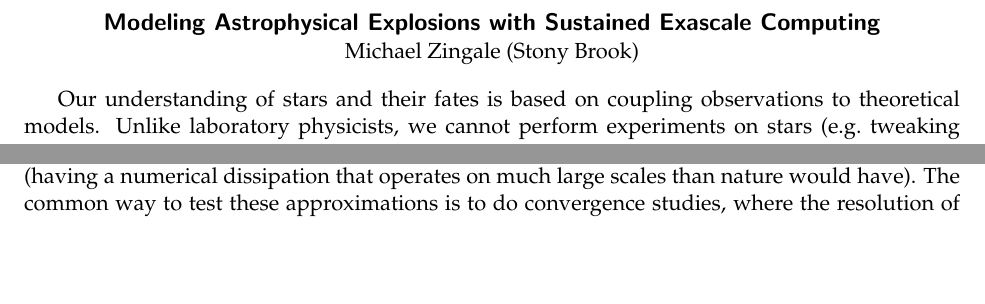
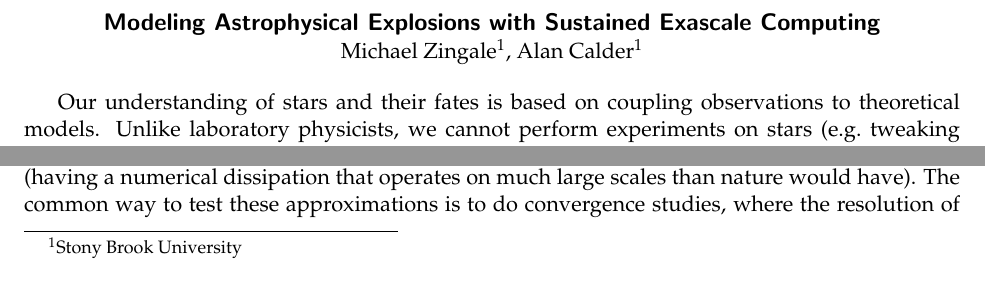
Before and after one commit to zingale/RFI_exascale, a LaTeX document (astro_exoplosions_exascale.tex): two parts of page 1 of 2, joined at a grey line, cut so that both start at the same text, the shorter picture padded with empty space. Compiled offline with pdfLaTeX.

Commit message:
update authors

```diff
--- a/astro_exoplosions_exascale.tex
+++ b/astro_exoplosions_exascale.tex
@@ -8,8 +8,10 @@
 
 \begin{center}
 {\sffamily \bfseries \large Modeling Astrophysical Explosions with Sustained Exascale Computing} \\
-Michael Zingale (Stony Brook)
+Michael Zingale\footnotemark[1], Alan Calder\footnotemark[1]
 \end{center}
+
+\footnotetext[1]{Stony Brook University}
 
 Our understanding of stars and their fates is based on coupling
 observations to theoretical models.  Unlike laboratory physicists, we
```
